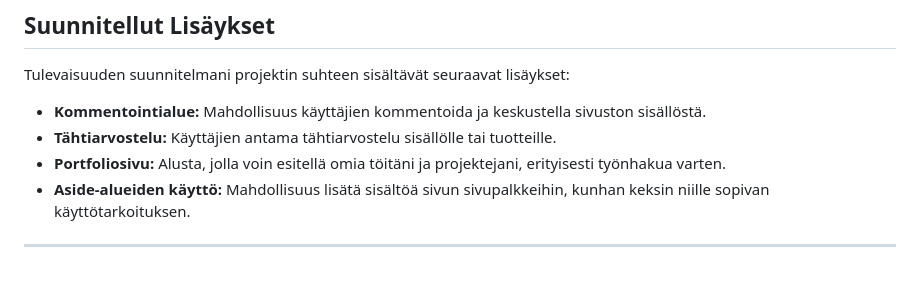
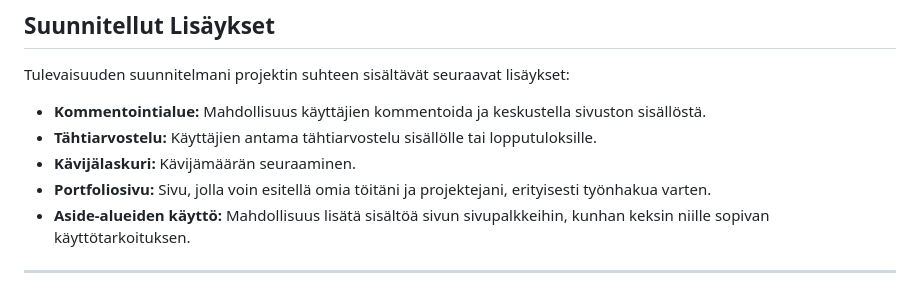
Before and after one commit to Ereride/kapalacraft, a Markdown page: README.md, the part around the change. Rendered like a GitHub page.

Commit message:
readme tiedostoon lisäys

```diff
--- a/README.md
+++ b/README.md
@@ -46,8 +46,9 @@ https://kapalacraft.onrender.com/
 Tulevaisuuden suunnitelmani projektin suhteen sisältävät seuraavat lisäykset:
 
 - **Kommentointialue:** Mahdollisuus käyttäjien kommentoida ja keskustella sivuston sisällöstä.
-- **Tähtiarvostelu:** Käyttäjien antama tähtiarvostelu sisällölle tai tuotteille.
-- **Portfoliosivu:** Alusta, jolla voin esitellä omia töitäni ja projektejani, erityisesti työnhakua varten.
+- **Tähtiarvostelu:** Käyttäjien antama tähtiarvostelu sisällölle tai lopputuloksille.
+- **Kävijälaskuri:** Kävijämäärän seuraaminen.
+- **Portfoliosivu:** Sivu, jolla voin esitellä omia töitäni ja projektejani, erityisesti työnhakua varten.
 - **Aside-alueiden käyttö:** Mahdollisuus lisätä sisältöä sivun sivupalkkeihin, kunhan keksin niille sopivan käyttötarkoituksen.
 
 ---
```
